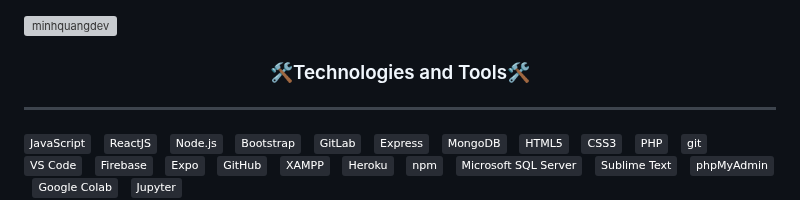
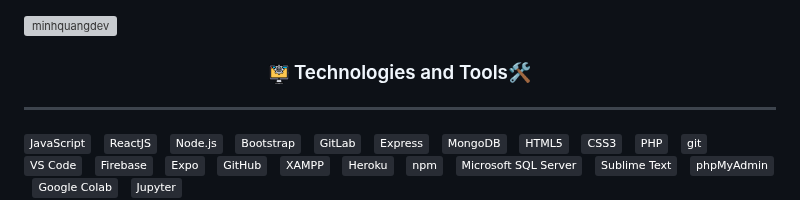
Before and after one commit to minhquang2904/minhquang2904, a Markdown page: README.md, the part around the change. Drawn GitHub-style; pictures changed too: images/computer.png (added); badges without logos; grey boxes are pictures that could not be loaded.

```diff
--- a/README.md
+++ b/README.md
@@ -2,7 +2,9 @@
 <a href="#" target="_blank">
   <img src="svg/minhquangdev.svg" width="1200" alt="minhquangdev" />
 </a>
-<h3 align="center">🛠Technologies and Tools🛠</h3>
+<h3 align="center">
+<img src="images/computer.png" width="20" align="center"/>
+Technologies and Tools🛠</h3>
 <hr></hr>
 <!-- https://simpleicons.org/ -->
 <span><img src="https://img.shields.io/badge/JavaScript-282C34?logo=javascript&logoColor=F7DF1E" alt="JavaScript logo" title="JavaScript" height="25" /></span>
```
Also changed, not shown: images/innovative.png (added).
